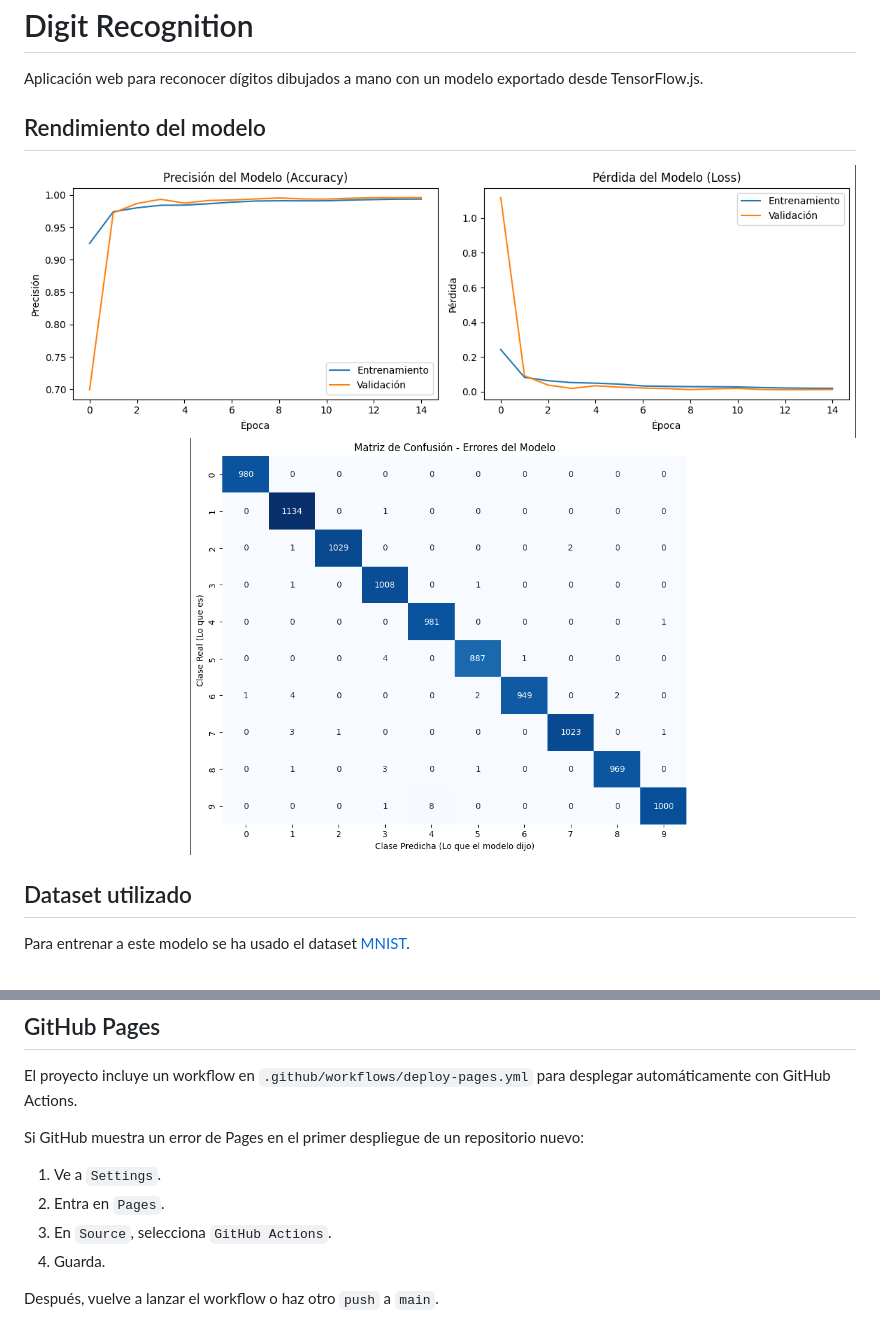
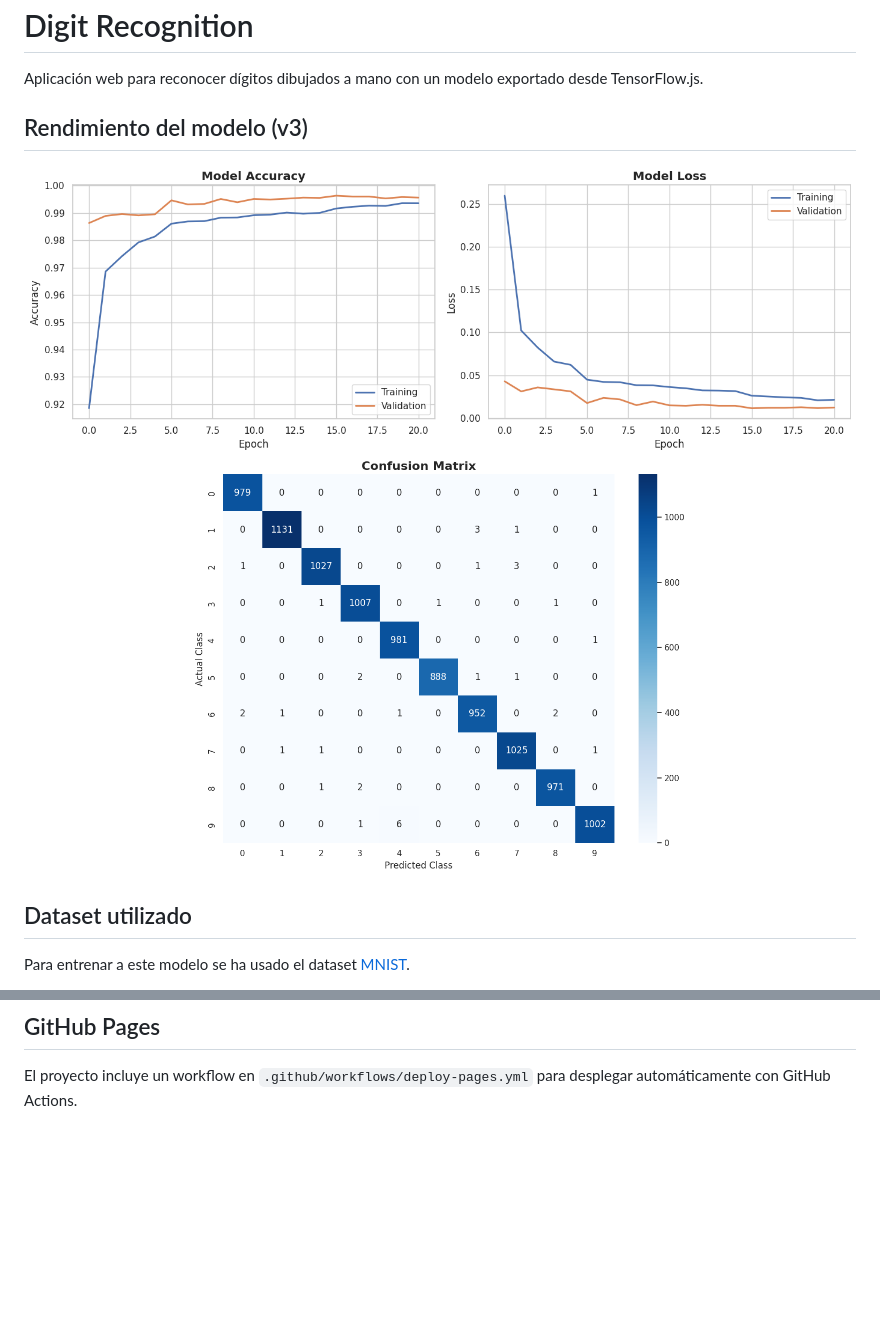
Before and after one commit to ZentarDev/DigitRecognition, a Markdown page: README.md, 2 parts joined by grey strips. GitHub-like rendering; pictures changed too: assets/images/confusion_matrix.png, assets/images/loss_accuracy_figure.png; blank space fills up the shorter version.

Commit message:
Release model v3 and update script to load new model

```diff
--- a/README.md
+++ b/README.md
@@ -2,7 +2,7 @@
 
 Aplicación web para reconocer dígitos dibujados a mano con un modelo exportado desde TensorFlow.js.
 
-## Rendimiento del modelo
+## Rendimiento del modelo (v3)
 
 <p align="center">
     <img src="./assets/images/loss_accuracy_figure.png" alt="Loss and Accuracy figure" width="1000">
@@ -42,12 +42,3 @@ Para probarlo sin instalar nada en tu equipo, puedes visitar este [link](https:/
 ## GitHub Pages
 
 El proyecto incluye un workflow en `.github/workflows/deploy-pages.yml` para desplegar automáticamente con GitHub Actions.
-
-Si GitHub muestra un error de Pages en el primer despliegue de un repositorio nuevo:
-
-1. Ve a `Settings`.
-2. Entra en `Pages`.
-3. En `Source`, selecciona `GitHub Actions`.
-4. Guarda.
-
-Después, vuelve a lanzar el workflow o haz otro `push` a `main`.
```
Also changed, not shown: 4 other files.
